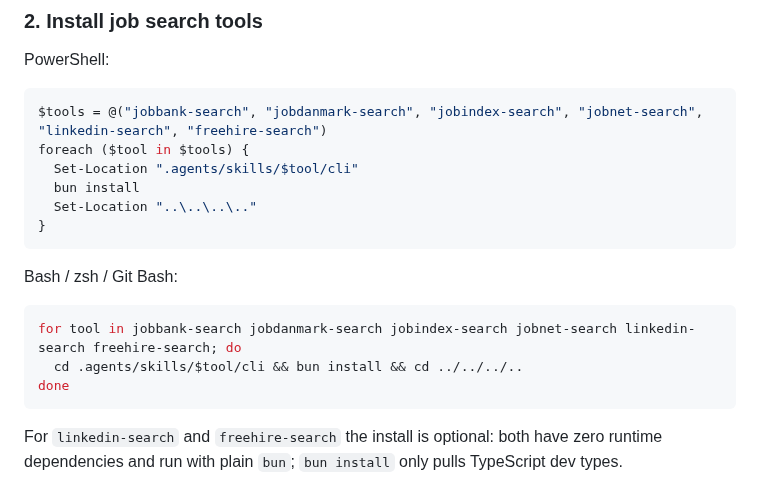
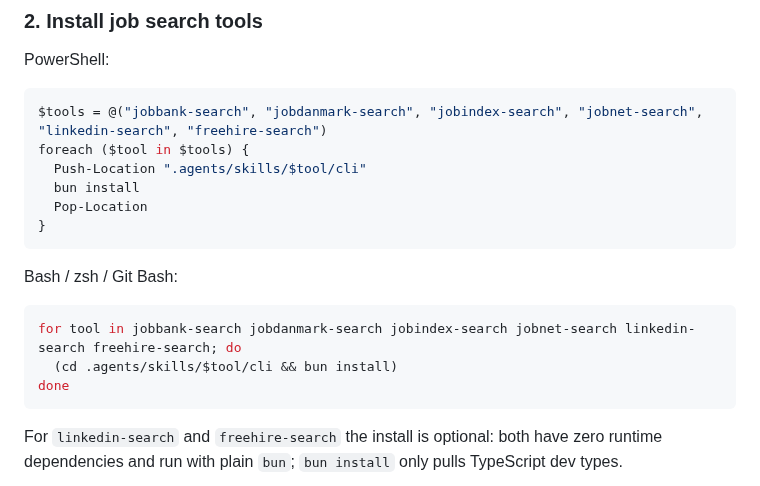
Before and after one commit to SahilSinghDiwan/ai-job-search, a Markdown page: README.md, the part around the change. GitHub-like rendering.

Commit message:
docs(readme): make install loops failure-isolated per iteration (#157)
A failed iteration in the Quick start install loops (e.g. bun missing
from PATH) skipped the cd back to the repo root, so every remaining
tool's cd failed in cascade and the shell ended up stranded inside
.agents/skills/<tool>/cli with nothing else installed. Run each bash
iteration in a subshell and use Push-Location/Pop-Location in
PowerShell so a failure stays contained to its own tool and the loop
always returns to the repo root.


Claude-Session: https://claude.ai/code/session_015EQ2xeixvVdnvbihce3aSt

Co-authored-by: Claude Fable 5 <noreply@anthropic.com>

````diff
--- a/README.md
+++ b/README.md
@@ -83,9 +83,9 @@ PowerShell:
 ```powershell
 $tools = @("jobbank-search", "jobdanmark-search", "jobindex-search", "jobnet-search", "linkedin-search", "freehire-search")
 foreach ($tool in $tools) {
-  Set-Location ".agents/skills/$tool/cli"
+  Push-Location ".agents/skills/$tool/cli"
   bun install
-  Set-Location "..\..\..\.."
+  Pop-Location
 }
 ```
 
@@ -93,7 +93,7 @@ Bash / zsh / Git Bash:
 
 ```bash
 for tool in jobbank-search jobdanmark-search jobindex-search jobnet-search linkedin-search freehire-search; do
-  cd .agents/skills/$tool/cli && bun install && cd ../../../..
+  (cd .agents/skills/$tool/cli && bun install)
 done
 ```
 
````
